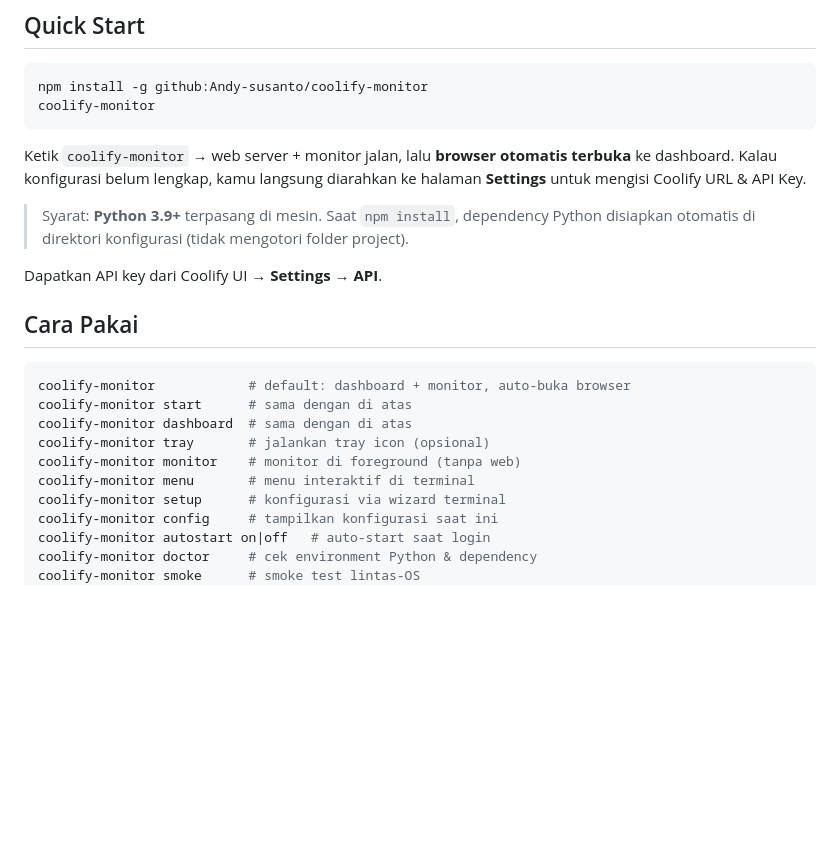
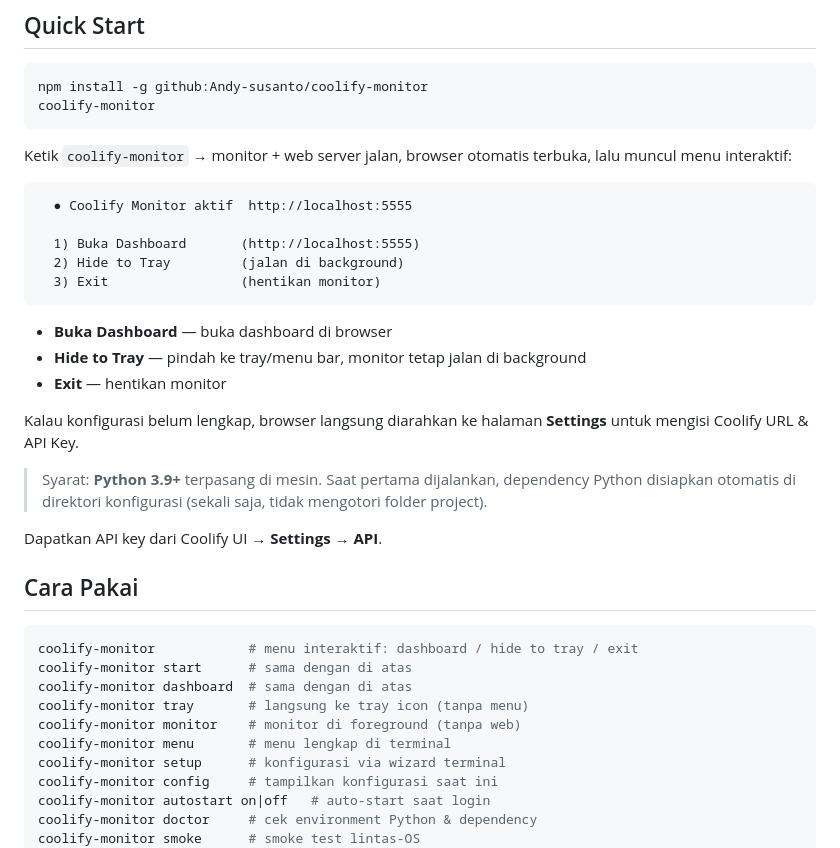
Before and after one commit to Andy-susanto/coolify-monitor, a Markdown page: README.md, the part around the change. Drawn GitHub-style; blank space fills up the shorter version.

Commit message:
docs: README mencerminkan menu interaktif (dashboard/tray/exit)

````diff
--- a/README.md
+++ b/README.md
@@ -9,21 +9,35 @@ npm install -g github:Andy-susanto/coolify-monitor
 coolify-monitor
 ```
 
-Ketik `coolify-monitor` → web server + monitor jalan, lalu **browser otomatis terbuka** ke dashboard. Kalau konfigurasi belum lengkap, kamu langsung diarahkan ke halaman **Settings** untuk mengisi Coolify URL & API Key.
+Ketik `coolify-monitor` → monitor + web server jalan, browser otomatis terbuka, lalu muncul menu interaktif:
 
-> Syarat: **Python 3.9+** terpasang di mesin. Saat `npm install`, dependency Python disiapkan otomatis di direktori konfigurasi (tidak mengotori folder project).
+```
+  ● Coolify Monitor aktif  http://localhost:5555
+
+  1) Buka Dashboard       (http://localhost:5555)
+  2) Hide to Tray         (jalan di background)
+  3) Exit                 (hentikan monitor)
+```
+
+- **Buka Dashboard** — buka dashboard di browser
+- **Hide to Tray** — pindah ke tray/menu bar, monitor tetap jalan di background
+- **Exit** — hentikan monitor
+
+Kalau konfigurasi belum lengkap, browser langsung diarahkan ke halaman **Settings** untuk mengisi Coolify URL & API Key.
+
+> Syarat: **Python 3.9+** terpasang di mesin. Saat pertama dijalankan, dependency Python disiapkan otomatis di direktori konfigurasi (sekali saja, tidak mengotori folder project).
 
 Dapatkan API key dari Coolify UI → **Settings → API**.
 
 ## Cara Pakai
 
 ```bash
-coolify-monitor            # default: dashboard + monitor, auto-buka browser
+coolify-monitor            # menu interaktif: dashboard / hide to tray / exit
 coolify-monitor start      # sama dengan di atas
 coolify-monitor dashboard  # sama dengan di atas
-coolify-monitor tray       # jalankan tray icon (opsional)
+coolify-monitor tray       # langsung ke tray icon (tanpa menu)
 coolify-monitor monitor    # monitor di foreground (tanpa web)
-coolify-monitor menu       # menu interaktif di terminal
+coolify-monitor menu       # menu lengkap di terminal
 coolify-monitor setup      # konfigurasi via wizard terminal
 coolify-monitor config     # tampilkan konfigurasi saat ini
 coolify-monitor autostart on|off   # auto-start saat login
````
